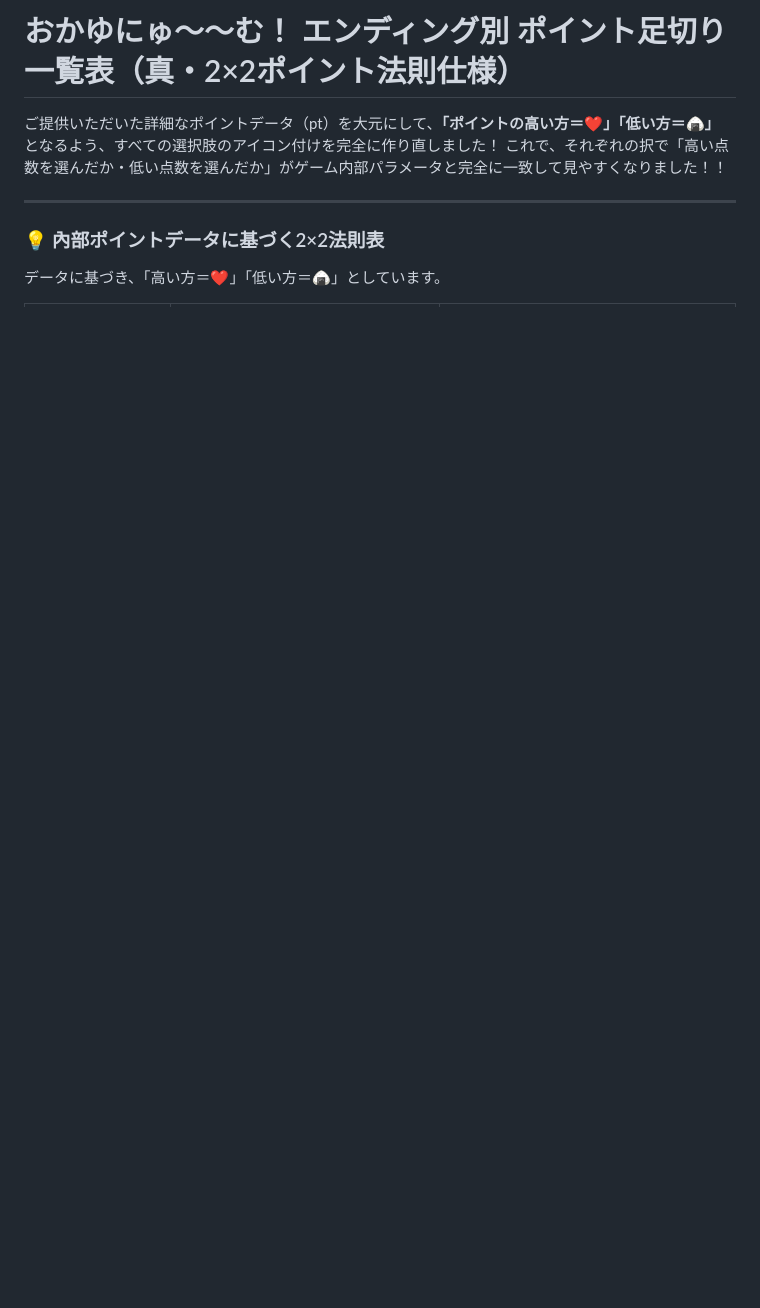
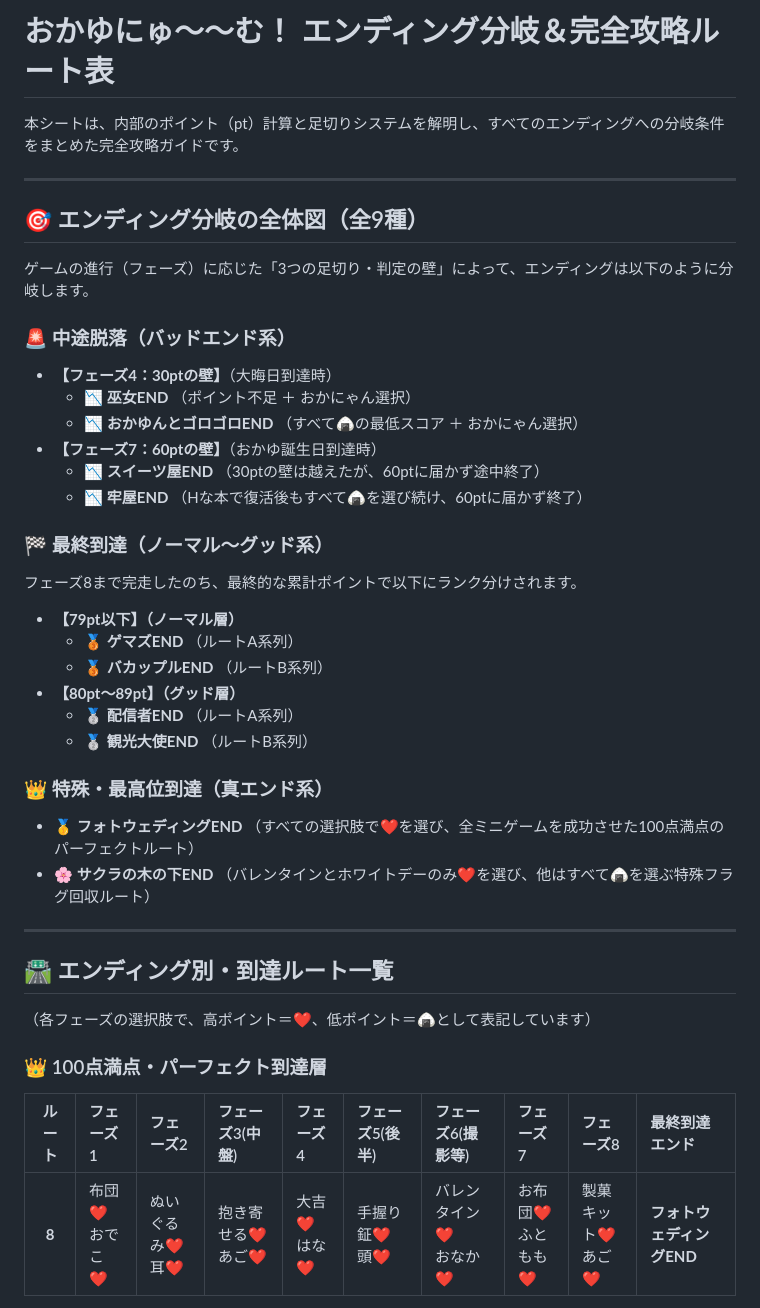
Before and after one commit to AutoRecord/Claude-Code-Genereter, a Markdown page: マインドマップ/おかゆにゅ～～む_ポイント足切りルート表.md, the part around one of its changes. GitHub-like rendering; blank space fills up the shorter version.

```diff
--- a/マインドマップ/おかゆにゅ～～む_ポイント足切りルート表.md
+++ b/マインドマップ/おかゆにゅ～～む_ポイント足切りルート表.md
@@ -1,10 +1,42 @@
-# おかゆにゅ～～む！ エンディング別 ポイント足切り一覧表（真・2×2ポイント法則仕様）
+# おかゆにゅ～～む！ エンディング分岐＆完全攻略ルート表
 
-ご提供いただいた詳細なポイントデータ（pt）を大元にして、**「ポイントの高い方＝❤️」「低い方＝🍙」** となるよう、すべての選択肢のアイコン付けを完全に作り直しました！
-これで、それぞれの択で「高い点数を選んだか・低い点数を選んだか」がゲーム内部パラメータと完全に一致して見やすくなりました！！
+本シートは、内部のポイント（pt）計算と足切りシステムを解明し、すべてのエンディングへの分岐条件をまとめた完全攻略ガイドです。
 
 ---
 
-### 💡 內部ポイントデータに基づく2×2法則表
-データに基づき、「高い方＝❤️」「低い方＝🍙」としています。
+## 🎯 エンディング分岐の全体図（全9種）
 
+ゲームの進行（フェーズ）に応じた「3つの足切り・判定の壁」によって、エンディングは以下のように分岐します。
+
+### 🚨 中途脱落（バッドエンド系）
+* **【フェーズ4：30ptの壁】**（大晦日到達時）
+  * 📉 **巫女END** （ポイント不足 ＋ おかにゃん選択）
+  * 📉 **おかゆんとゴロゴロEND** （すべて🍙の最低スコア ＋ おかにゃん選択）
+* **【フェーズ7：60ptの壁】**（おかゆ誕生日到達時）
+  * 📉 **スイーツ屋END** （30ptの壁は越えたが、60ptに届かず途中終了）
+  * 📉 **牢屋END** （Hな本で復活後もすべて🍙を選び続け、60ptに届かず終了）
+
+### 🏁 最終到達（ノーマル～グッド系）
+フェーズ8まで完走したのち、最終的な累計ポイントで以下にランク分けされます。
+* **【79pt以下】（ノーマル層）**
+  * 🥉 **ゲマズEND** （ルートA系列）
+  * 🥉 **バカップルEND** （ルートB系列）
+* **【80pt〜89pt】（グッド層）**
+  * 🥈 **配信者END** （ルートA系列）
+  * 🥈 **観光大使END** （ルートB系列）
+
+### 👑 特殊・最高位到達（真エンド系）
+* 🥇 **フォトウェディングEND** （すべての選択肢で❤️を選び、全ミニゲームを成功させた100点満点のパーフェクトルート）
+* 🌸 **サクラの木の下END** （バレンタインとホワイトデーのみ❤️を選び、他はすべて🍙を選ぶ特殊フラグ回収ルート）
+
+---
+
+## 🛣️ エンディング別・到達ルート一覧
+
+（各フェーズの選択肢で、高ポイント＝❤️、低ポイント＝🍙として表記しています）
+
+### 👑 100点満点・パーフェクト到達層
+| ルート | フェーズ1 | フェーズ2 | フェーズ3(中盤) | フェーズ4 | フェーズ5(後半) | フェーズ6(撮影等) | フェーズ7 | フェーズ8 | 最終到達エンド |
+| :---: | :--- | :--- | :--- | :--- | :--- | :--- | :--- | :--- | :--- |
+| **8** | 布団❤️<br>おでこ❤️ | ぬいぐるみ❤️<br>耳❤️ | 抱き寄せる❤️<br>あご❤️ | 大吉❤️<br>はな❤️ | 手握り鉦❤️<br>頭❤️ | バレンタイン❤️<br>おなか❤️ | お布団❤️<br>ふともも❤️ | 製菓キット❤️<br>あご❤️ | **フォトウェディングEND** |
+
```
Also changed, not shown: other parts of マインドマップ/おかゆにゅ～～む_ポイント足切りルート表.md (+31 -97 lines).
